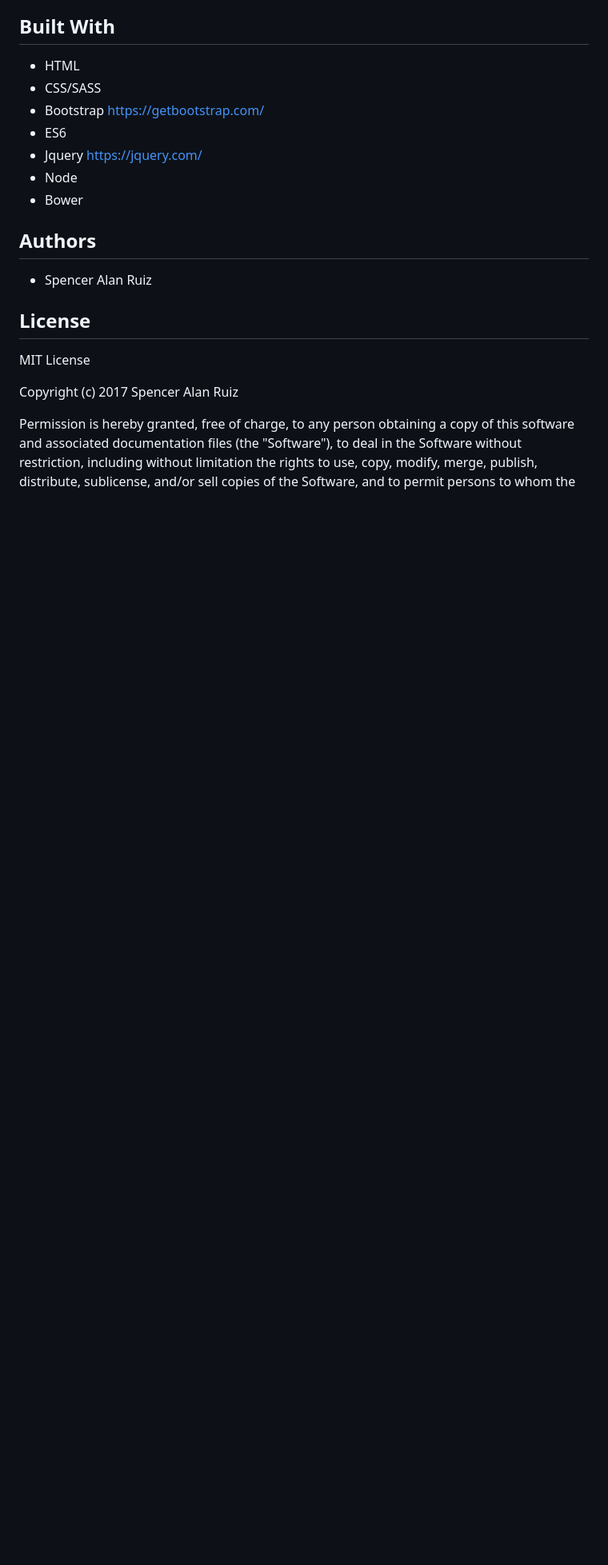
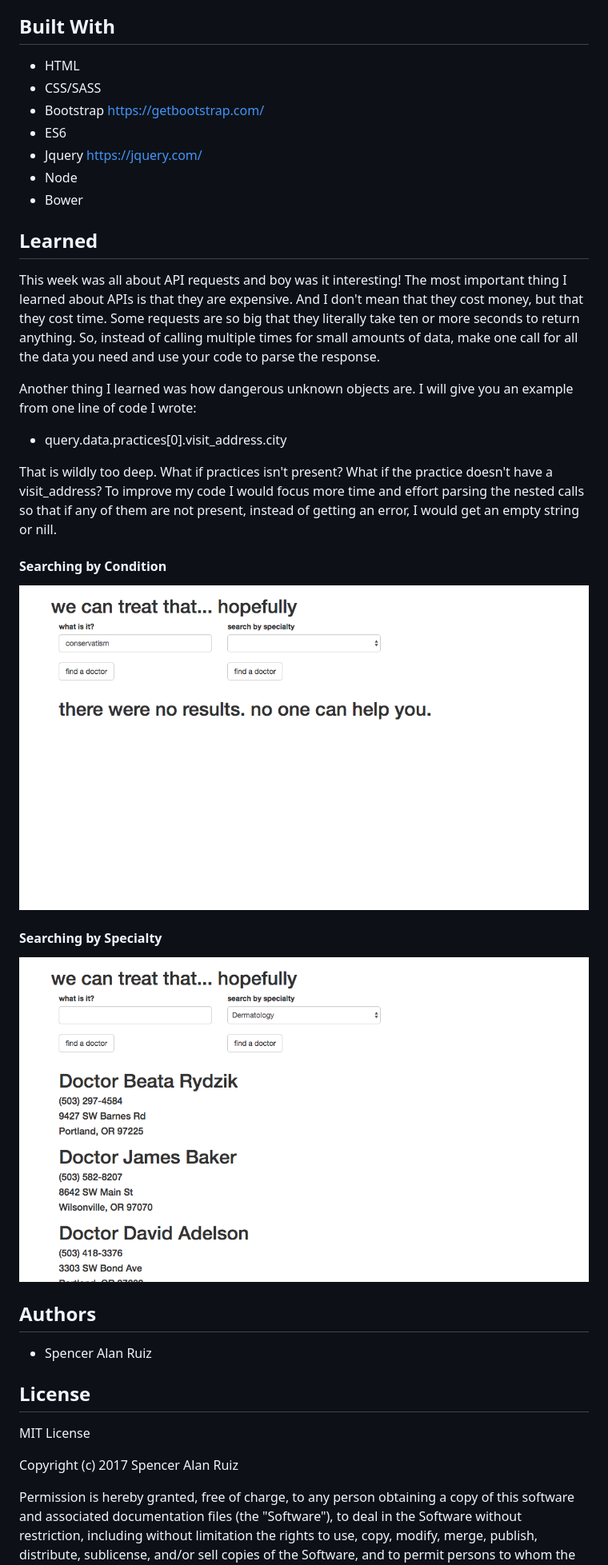
Before and after one commit to spenceralan/better-doctor, a Markdown page: README.md, the part around the change printed below. Shown: that part at 80% size. Rendered like a GitHub page; pictures changed too: img/condition_search.png (added), img/specialty_search.png (added); blank space fills up the shorter version.

```diff
--- a/README.md
+++ b/README.md
@@ -39,6 +43,24 @@ This last command should launch the app in your browser! That's it!
 * Jquery https://jquery.com/
 * Node
 * Bower
+
+## Learned
+
+This week was all about API requests and boy was it interesting! The most important thing I learned about APIs is that they are expensive. And I don't mean that they cost money, but that they cost time. Some requests are so big that they literally take ten or more seconds to return anything. So, instead of calling multiple times for small amounts of data, make one call for all the data you need and use your code to parse the response.
+
+Another thing I learned was how dangerous unknown objects are. I will give you an example from one line of code I wrote:
+
+* query.data.practices[0].visit_address.city
+
+That is wildly too deep. What if practices isn't present? What if the practice doesn't have a visit_address? To improve my code I would focus more time and effort parsing the nested calls so that if any of them are not present, instead of getting an error, I would get an empty string or nill.
+
+#### Searching by Condition
+
+![condition screenshot](img/condition_search.png)
+
+#### Searching by Specialty
+
+![specialty screenshot](img/specialty_search.png)
 
 ## Authors
 
```
Also changed, not shown: other parts of README.md (+5 -1 lines), img/conservatism.png (added).
